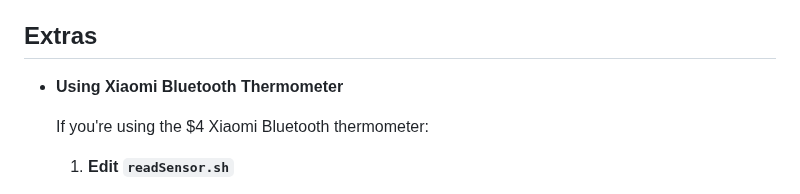
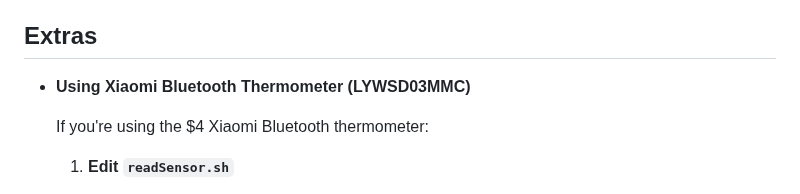
Before and after one commit to koksny/shad, a Markdown page: README.md, the part around the change. GitHub-like rendering.

```diff
--- a/README.md
+++ b/README.md
@@ -203,7 +203,7 @@ To run SHAD as a kiosk on a Raspberry Pi:
 
 ## Extras
 
-- **Using Xiaomi Bluetooth Thermometer**
+- **Using Xiaomi Bluetooth Thermometer (LYWSD03MMC)**
 
   If you're using the $4 Xiaomi Bluetooth thermometer:
 
```
